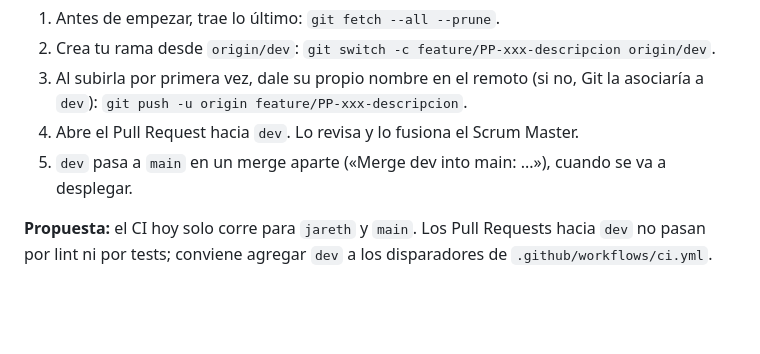
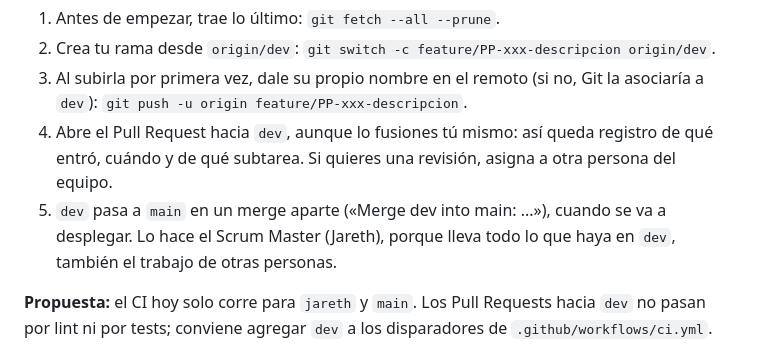
Before and after one commit to Ceneris-team/Pangea, a Markdown page: CONTRIBUTING.md, the part around the change. Drawn GitHub-style; blank space fills up the shorter version.

Commit message:
PP-361 docs: flujo real de ramas segun el historial del repo

```diff
--- a/CONTRIBUTING.md
+++ b/CONTRIBUTING.md
@@ -30,9 +30,12 @@ Flujo:
 3. Al subirla por primera vez, dale su propio nombre en el remoto (si no,
    Git la asociaría a `dev`):
    `git push -u origin feature/PP-xxx-descripcion`.
-4. Abre el Pull Request hacia `dev`. Lo revisa y lo fusiona el Scrum Master.
+4. Abre el Pull Request hacia `dev`, aunque lo fusiones tú mismo: así
+   queda registro de qué entró, cuándo y de qué subtarea. Si quieres una
+   revisión, asigna a otra persona del equipo.
 5. `dev` pasa a `main` en un merge aparte («Merge dev into main: ...»),
-   cuando se va a desplegar.
+   cuando se va a desplegar. Lo hace el Scrum Master (Jareth), porque lleva
+   todo lo que haya en `dev`, también el trabajo de otras personas.
 
 **Propuesta:** el CI hoy solo corre para `jareth` y `main`. Los Pull
 Requests hacia `dev` no pasan por lint ni por tests; conviene agregar `dev`
```
Also changed, not shown: docs/traspaso-conocimiento.md (+1 -1 lines).
